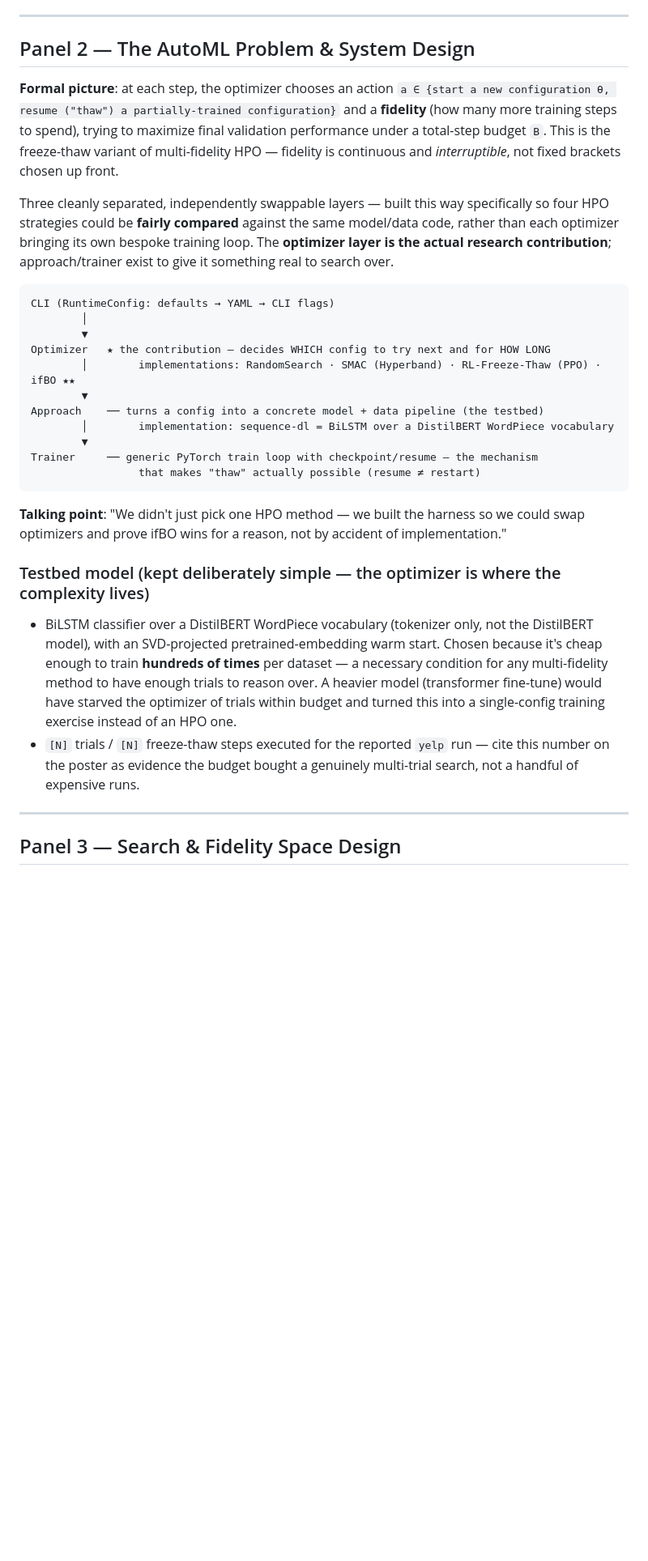
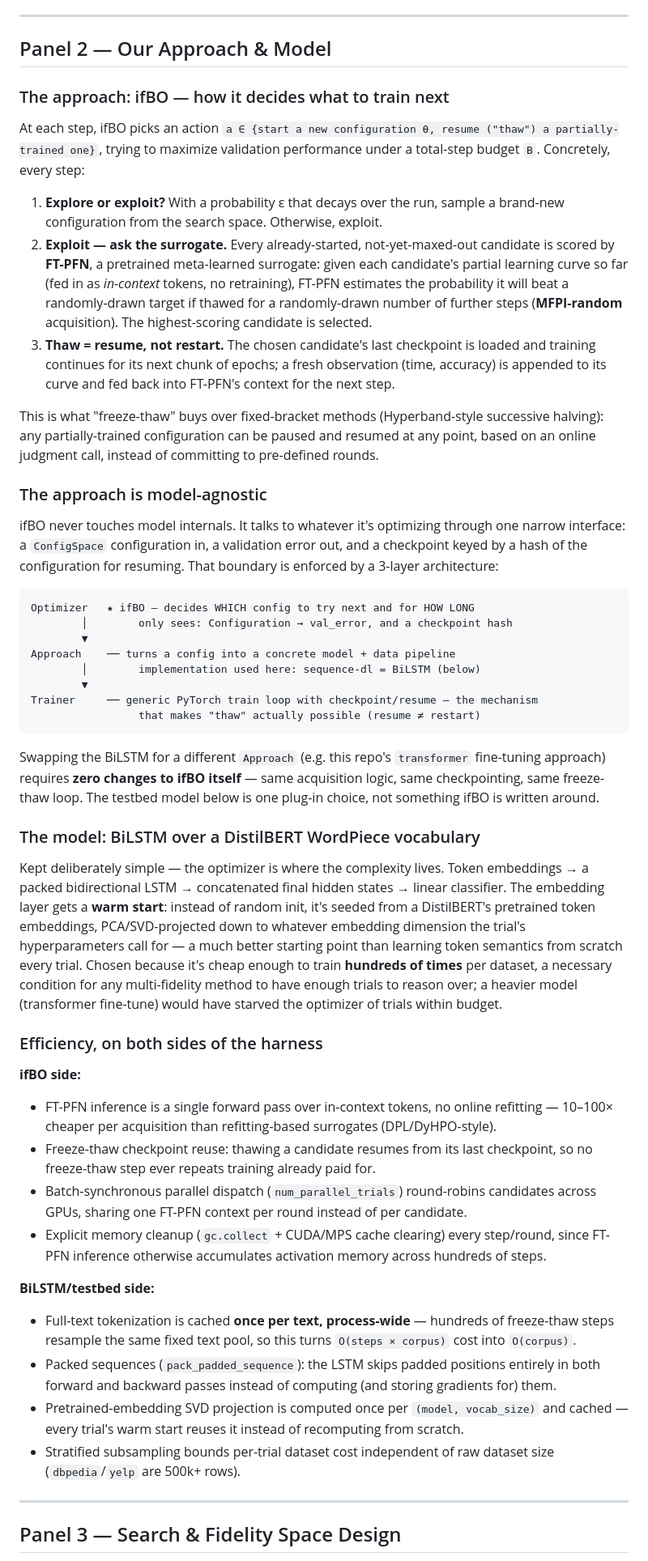
Before and after one commit to yahyafati/automl-textual-project-mirror, a Markdown page: docs/POSTER_CONTENT.md, the part around the change. Shown at 81% size. Drawn GitHub-style; blank space fills up the shorter version.

Commit message:
Rewrite poster Panel 2 as Approach & Model: ifBO mechanics, model-agnosticism, efficiency tactics
Panel 2 previously just showed the layer diagram and a short testbed-model
blurb. Replaced with: a step-by-step explanation of how ifBO actually decides
what to train next (explore/exploit gate, FT-PFN + MFPI-random, thaw-as-resume),
an explicit "the approach is model-agnostic" argument grounded in the
Optimizer/Approach/Trainer boundary, a brief BiLSTM architecture description,
and efficiency tactics split out for both the ifBO side and the BiLSTM/testbed
side (tokenization caching, packed sequences, SVD-projection caching, etc.).

Co-Authored-By: Claude Sonnet 5 <noreply@anthropic.com>

````diff
--- a/docs/POSTER_CONTENT.md
+++ b/docs/POSTER_CONTENT.md
@@ -50,48 +50,87 @@ template. Anything in `[brackets]` is a placeholder to fill in before printing.
 
 ---
 
-## Panel 2 — The AutoML Problem & System Design
+## Panel 2 — Our Approach & Model
 
-**Formal picture**: at each step, the optimizer chooses an action `a ∈ {start a new
-configuration θ, resume ("thaw") a partially-trained configuration}` and a **fidelity**
-(how many more training steps to spend), trying to maximize final validation performance
-under a total-step budget `B`. This is the freeze-thaw variant of multi-fidelity HPO —
-fidelity is continuous and *interruptible*, not fixed brackets chosen up front.
+### The approach: ifBO — how it decides what to train next
 
-Three cleanly separated, independently swappable layers — built this way specifically so
-four HPO strategies could be **fairly compared** against the same model/data code, rather
-than each optimizer bringing its own bespoke training loop. The **optimizer layer is the
-actual research contribution**; approach/trainer exist to give it something real to search
-over.
+At each step, ifBO picks an action `a ∈ {start a new configuration θ, resume ("thaw") a
+partially-trained one}`, trying to maximize validation performance under a total-step
+budget `B`. Concretely, every step:
+
+1. **Explore or exploit?** With a probability ε that decays over the run, sample a
+   brand-new configuration from the search space. Otherwise, exploit.
+2. **Exploit — ask the surrogate.** Every already-started, not-yet-maxed-out candidate is
+   scored by **FT-PFN**, a pretrained meta-learned surrogate: given each candidate's
+   partial learning curve so far (fed in as *in-context* tokens, no retraining), FT-PFN
+   estimates the probability it will beat a randomly-drawn target if thawed for a
+   randomly-drawn number of further steps (**MFPI-random** acquisition). The
+   highest-scoring candidate is selected.
+3. **Thaw = resume, not restart.** The chosen candidate's last checkpoint is loaded and
+   training continues for its next chunk of epochs; a fresh observation (time, accuracy)
+   is appended to its curve and fed back into FT-PFN's context for the next step.
+
+This is what "freeze-thaw" buys over fixed-bracket methods (Hyperband-style successive
+halving): any partially-trained configuration can be paused and resumed at any point,
+based on an online judgment call, instead of committing to pre-defined rounds.
+
+### The approach is model-agnostic
+
+ifBO never touches model internals. It talks to whatever it's optimizing through one
+narrow interface: a `ConfigSpace` configuration in, a validation error out, and a
+checkpoint keyed by a hash of the configuration for resuming. That boundary is enforced by
+a 3-layer architecture:
 
 ```
-CLI (RuntimeConfig: defaults → YAML → CLI flags)
-        │
+Optimizer   ★ ifBO — decides WHICH config to try next and for HOW LONG
+        │        only sees: Configuration → val_error, and a checkpoint hash
         ▼
-Optimizer   ★ the contribution — decides WHICH config to try next and for HOW LONG
-        │        implementations: RandomSearch · SMAC (Hyperband) · RL-Freeze-Thaw (PPO) · ifBO ★★
-        ▼
-Approach    ── turns a config into a concrete model + data pipeline (the testbed)
-        │        implementation: sequence-dl = BiLSTM over a DistilBERT WordPiece vocabulary
+Approach    ── turns a config into a concrete model + data pipeline
+        │        implementation used here: sequence-dl = BiLSTM (below)
         ▼
 Trainer     ── generic PyTorch train loop with checkpoint/resume — the mechanism
                  that makes "thaw" actually possible (resume ≠ restart)
 ```
 
-**Talking point**: "We didn't just pick one HPO method — we built the harness so we could
-swap optimizers and prove ifBO wins for a reason, not by accident of implementation."
+Swapping the BiLSTM for a different `Approach` (e.g. this repo's `transformer`
+fine-tuning approach) requires **zero changes to ifBO itself** — same acquisition logic,
+same checkpointing, same freeze-thaw loop. The testbed model below is one plug-in choice,
+not something ifBO is written around.
 
-### Testbed model (kept deliberately simple — the optimizer is where the complexity lives)
+### The model: BiLSTM over a DistilBERT WordPiece vocabulary
 
-- BiLSTM classifier over a DistilBERT WordPiece vocabulary (tokenizer only, not the
-  DistilBERT model), with an SVD-projected pretrained-embedding warm start. Chosen because
-  it's cheap enough to train **hundreds of times** per dataset — a necessary condition for
-  any multi-fidelity method to have enough trials to reason over. A heavier model
-  (transformer fine-tune) would have starved the optimizer of trials within budget and
-  turned this into a single-config training exercise instead of an HPO one.
-- `[N]` trials / `[N]` freeze-thaw steps executed for the reported `yelp` run — cite this
-  number on the poster as evidence the budget bought a genuinely multi-trial search, not a
-  handful of expensive runs.
+Kept deliberately simple — the optimizer is where the complexity lives. Token embeddings
+→ a packed bidirectional LSTM → concatenated final hidden states → linear classifier. The
+embedding layer gets a **warm start**: instead of random init, it's seeded from a
+DistilBERT's pretrained token embeddings, PCA/SVD-projected down to whatever embedding
+dimension the trial's hyperparameters call for — a much better starting point than
+learning token semantics from scratch every trial. Chosen because it's cheap enough to
+train **hundreds of times** per dataset, a necessary condition for any multi-fidelity
+method to have enough trials to reason over; a heavier model (transformer fine-tune) would
+have starved the optimizer of trials within budget.
+
+### Efficiency, on both sides of the harness
+
+**ifBO side:**
+- FT-PFN inference is a single forward pass over in-context tokens, no online refitting —
+  10–100× cheaper per acquisition than refitting-based surrogates (DPL/DyHPO-style).
+- Freeze-thaw checkpoint reuse: thawing a candidate resumes from its last checkpoint, so
+  no freeze-thaw step ever repeats training already paid for.
+- Batch-synchronous parallel dispatch (`num_parallel_trials`) round-robins candidates
+  across GPUs, sharing one FT-PFN context per round instead of per candidate.
+- Explicit memory cleanup (`gc.collect` + CUDA/MPS cache clearing) every step/round, since
+  FT-PFN inference otherwise accumulates activation memory across hundreds of steps.
+
+**BiLSTM/testbed side:**
+- Full-text tokenization is cached **once per text, process-wide** — hundreds of
+  freeze-thaw steps resample the same fixed text pool, so this turns
+  `O(steps × corpus)` cost into `O(corpus)`.
+- Packed sequences (`pack_padded_sequence`): the LSTM skips padded positions entirely in
+  both forward and backward passes instead of computing (and storing gradients for) them.
+- Pretrained-embedding SVD projection is computed once per `(model, vocab_size)` and
+  cached — every trial's warm start reuses it instead of recomputing from scratch.
+- Stratified subsampling bounds per-trial dataset cost independent of raw dataset size
+  (`dbpedia`/`yelp` are 500k+ rows).
 
 ---
 
````
